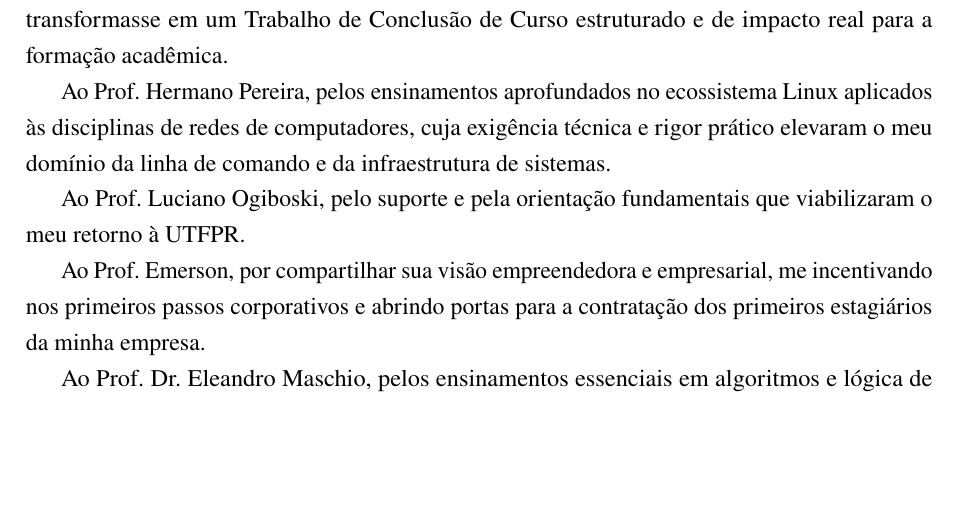
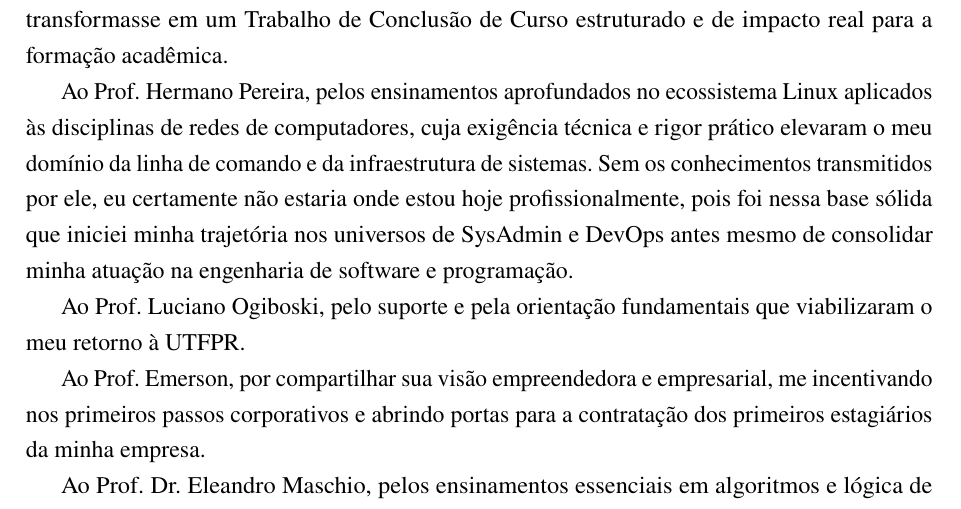
Before and after one commit to Roliveira96/sistema-operacional-linux, a LaTeX thesis (docs/tcc/main.tex, which reads docs/tcc/pre-textual/agradecimentos.tex): part of page 4 of 69, cut so that both start at the same text, the shorter picture padded with empty space. Compiled offline with pdfLaTeX.

Commit message:
docs(tcc): refine acknowledgement text for prof hermano pereira

```diff
--- a/docs/tcc/pre-textual/agradecimentos.tex
+++ b/docs/tcc/pre-textual/agradecimentos.tex
@@ -3,7 +3,7 @@
 
 À minha orientadora, Prof.ª Dra. Sediane Carmem Lunardi Hernandes, por acreditar no potencial deste trabalho e por insistir para que uma ideia inicial de simulador de comandos se transformasse em um Trabalho de Conclusão de Curso estruturado e de impacto real para a formação acadêmica.
 
-Ao Prof. Hermano Pereira, pelos ensinamentos aprofundados no ecossistema Linux aplicados às disciplinas de redes de computadores, cuja exigência técnica e rigor prático elevaram o meu domínio da linha de comando e da infraestrutura de sistemas.
+Ao Prof. Hermano Pereira, pelos ensinamentos aprofundados no ecossistema Linux aplicados às disciplinas de redes de computadores, cuja exigência técnica e rigor prático elevaram o meu domínio da linha de comando e da infraestrutura de sistemas. Sem os conhecimentos transmitidos por ele, eu certamente não estaria onde estou hoje profissionalmente, pois foi nessa base sólida que iniciei minha trajetória nos universos de SysAdmin e DevOps antes mesmo de consolidar minha atuação na engenharia de software e programação.
 
 Ao Prof. Luciano Ogiboski, pelo suporte e pela orientação fundamentais que viabilizaram o meu retorno à UTFPR.
 
```
Also changed, not shown: docs/tcc/agradecimentos.tex (+1 -1 lines).
